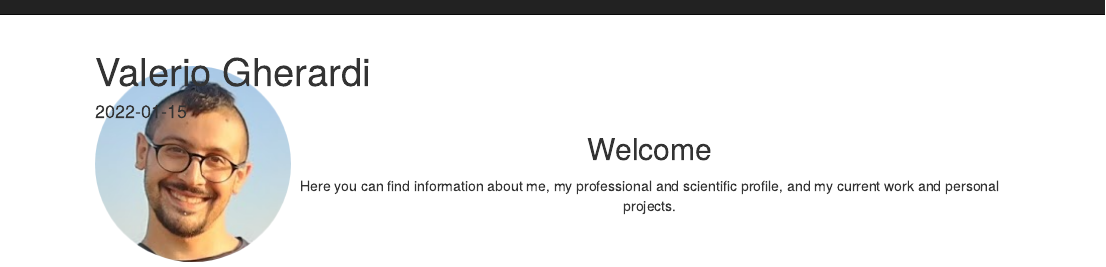
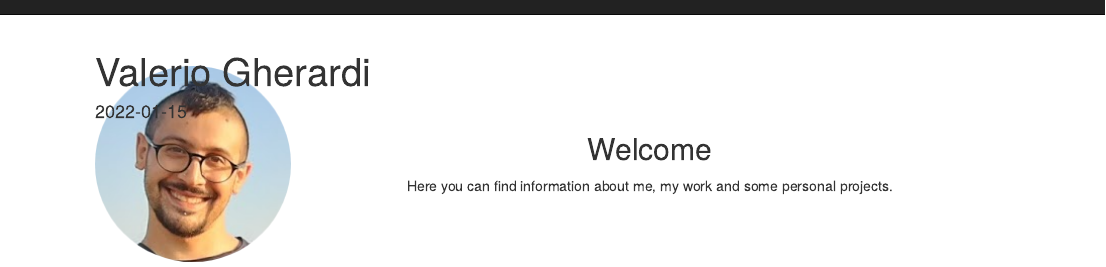
Before and after one commit to vgherard/vgherard.github.io, an R Markdown document (index.Rmd): the page in a window 1100 px wide, from its top. Rendered offline with R 4.5, knitr and Pandoc, with nearby package versions; drawn as R Markdown's standard HTML page in place of the format the file asks for.

Commit message:
Update website

```diff
--- a/_site.yml
+++ b/_site.yml
@@ -73,5 +73,7 @@ navbar:
           href: https://stackexchange.com/users/2261006/pppqqq
         - text: "vgherard @ exercism"
           href: https://exercism.io/profiles/vgherard
+        - text: "vgherard @ Chess.com"
+          href: https://www.chess.com/member/lorenzoilkappesimo
 #    - icon: fa fa-rss
 #      href: blog.xml
--- a/index.Rmd
+++ b/index.Rmd
@@ -13,7 +13,6 @@ knitr::opts_chunk$set(echo = FALSE)
 ![](img/me-circle-cropped.png){width=33%: style="float: left"}
 
 ## Welcome
-Here you can find information about me, my professional and scientific profile,
-and my current work and personal projects.
+Here you can find information about me, my work and some personal projects.
 
 </center>
```
Also changed, not shown: docs/posts/posts.json, docs/search.json, 12 other files.
